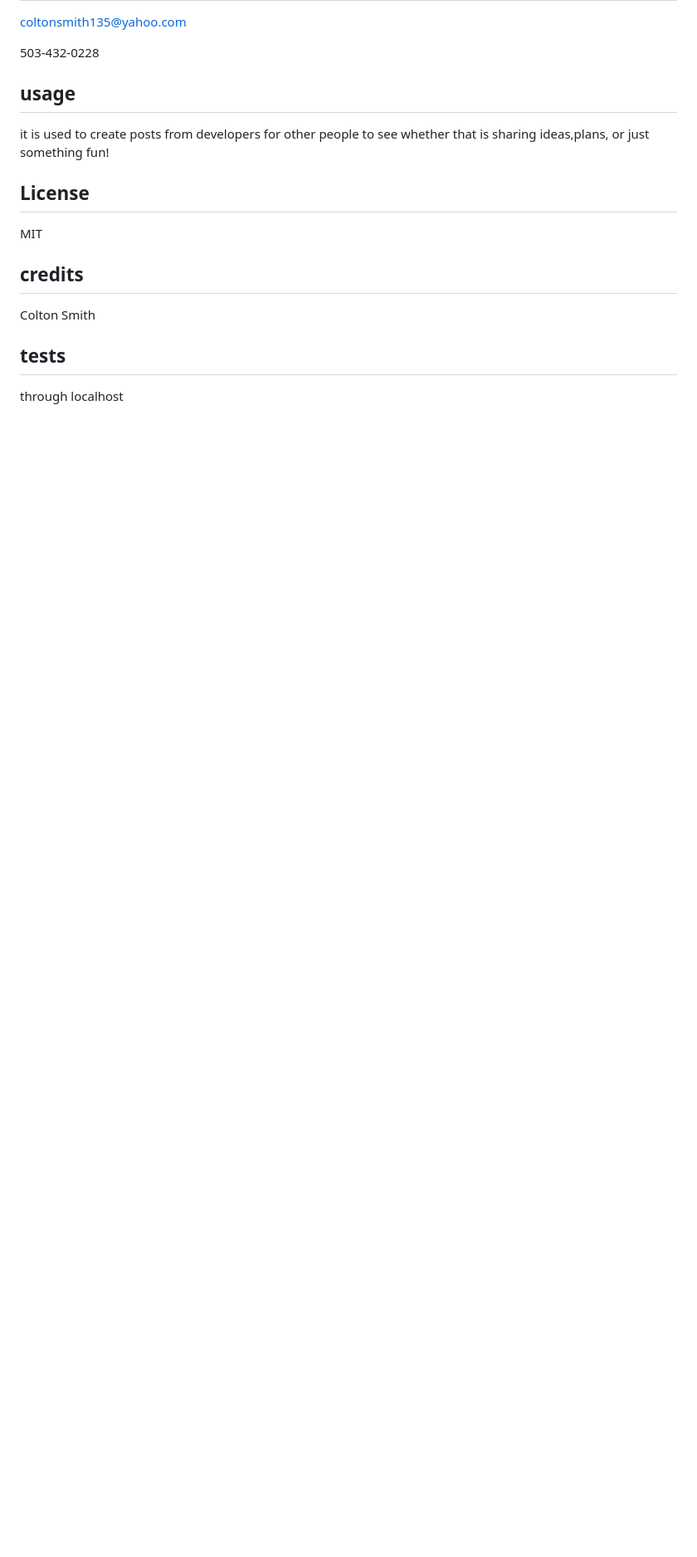
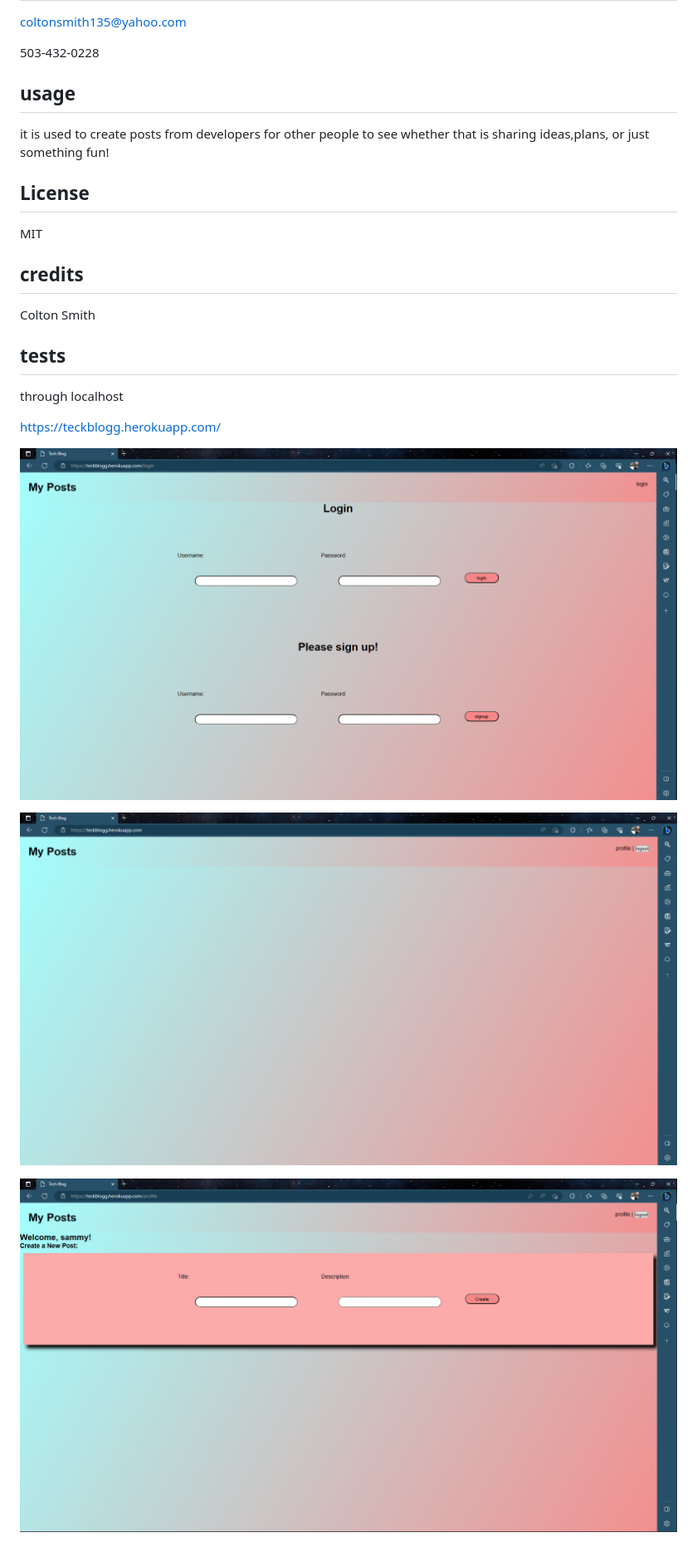
Before and after one commit to coltonsmith135/tech-blog, a Markdown page: README.md, the part around the change. Shown: that part at 83% size. GitHub-like rendering; pictures changed too: utils/images/techblog1.png (added), utils/images/techblog2.png (added), utils/images/techblog3.png (added); blank space fills up the shorter version.

Commit message:
added photos and link for readme

```diff
--- a/README.md
+++ b/README.md
@@ -40,3 +40,12 @@ Colton Smith
 ## tests
 
 through localhost
+
+
+https://teckblogg.herokuapp.com/
+
+![login](./utils/images/techblog3.png)
+
+![myposts](./utils/images/techblog2.png)
+
+![profile](./utils/images/techblog1.png)
```
